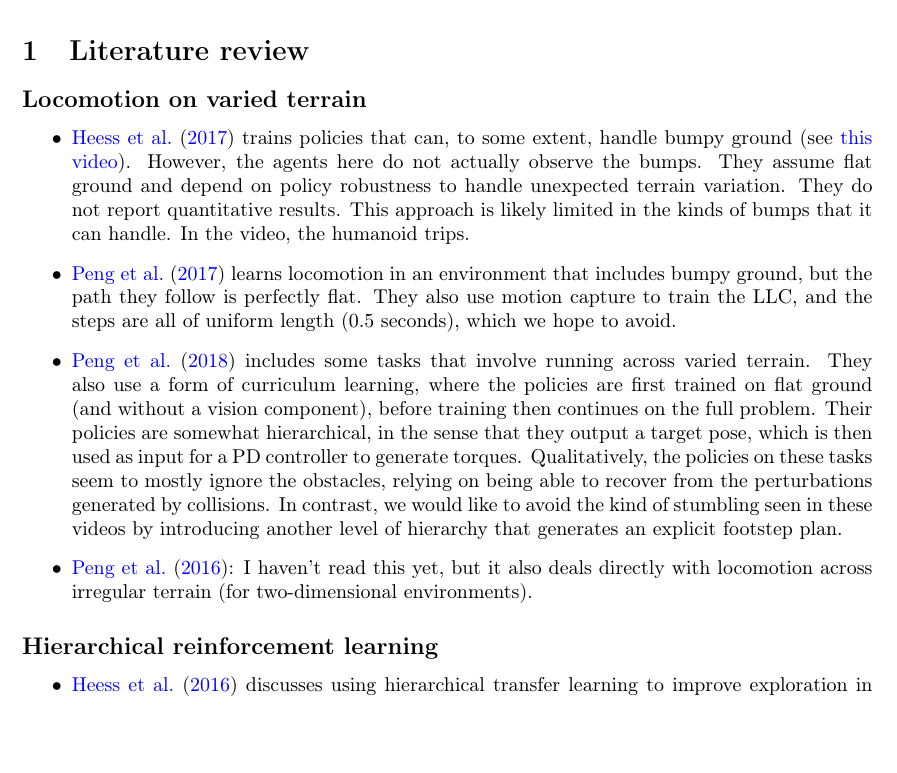
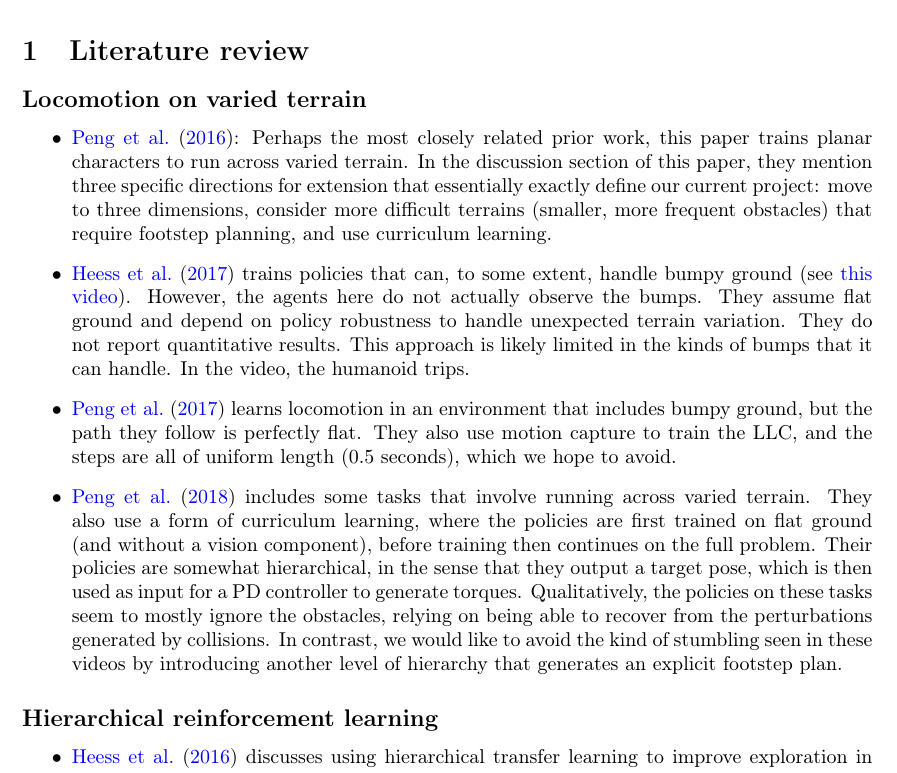
Before and after one commit to nhatch/loco, a LaTeX document (paper/main.tex): part of page 1 of 4, cut so that both start at the same text, the shorter picture padded with empty space. Compiled offline with pdfLaTeX.

Commit message:
Add DeepTerrain summary

```diff
--- a/paper/main.tex
+++ b/paper/main.tex
@@ -82,6 +82,8 @@ Definitions:
 \subsection*{Locomotion on varied terrain}
 
 \begin{itemize}
+  \item \cite{peng2016terrain}: Perhaps the most closely related prior work, this paper trains planar characters to run across varied terrain. In the discussion section of this paper, they mention three specific directions for extension that essentially exactly define our current project: move to three dimensions, consider more difficult terrains (smaller, more frequent obstacles) that require footstep planning, and use curriculum learning.
+
   \item \cite{heess2017emergence} trains policies that can, to some extent, handle bumpy ground (see \href{https://www.youtube.com/watch?v=hx_bgoTF7bs&feature=youtu.be&t=1m28s}{this video}).
     However, the agents here do not actually observe the bumps.
     They assume flat ground and depend on policy robustness to handle unexpected terrain variation.
@@ -99,7 +101,6 @@ Definitions:
     Qualitatively, the policies on these tasks seem to mostly ignore the obstacles, relying on being able to recover from the perturbations generated by collisions.
     In contrast, we would like to avoid the kind of stumbling seen in these videos by introducing another level of hierarchy that generates an explicit footstep plan.
 
-  \item \cite{peng2016terrain}: I haven't read this yet, but it also deals directly with locomotion across irregular terrain (for two-dimensional environments).
 
 \end{itemize}
 
```
